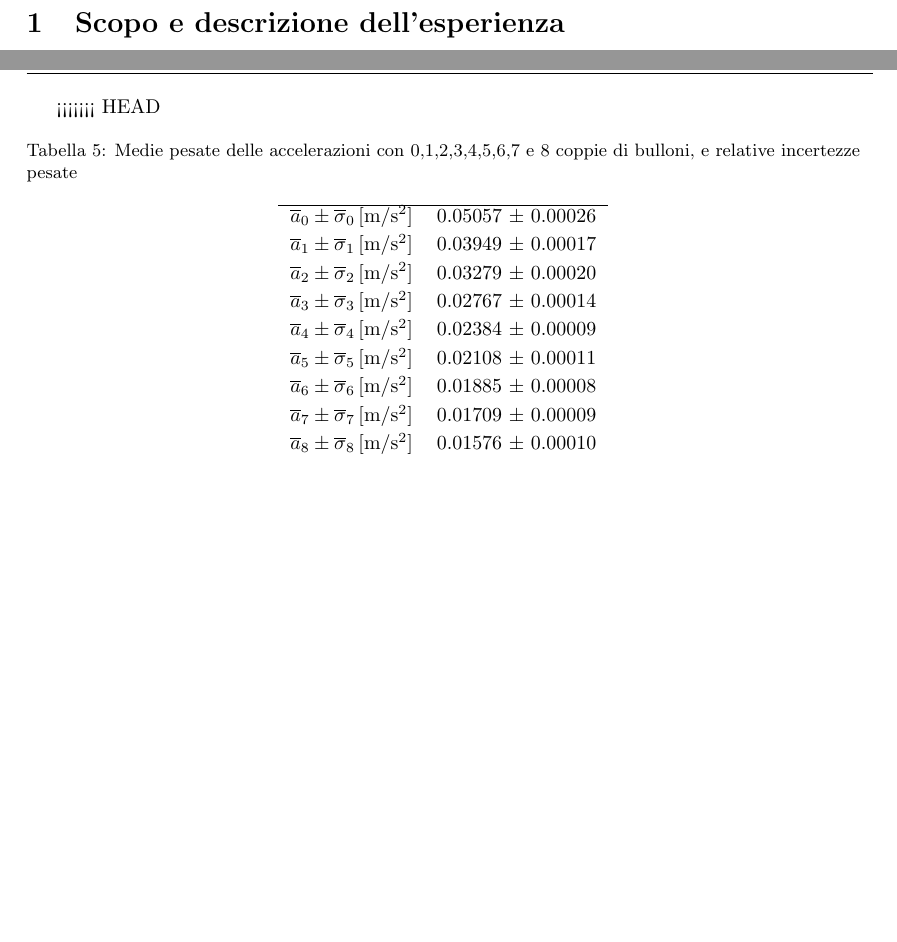
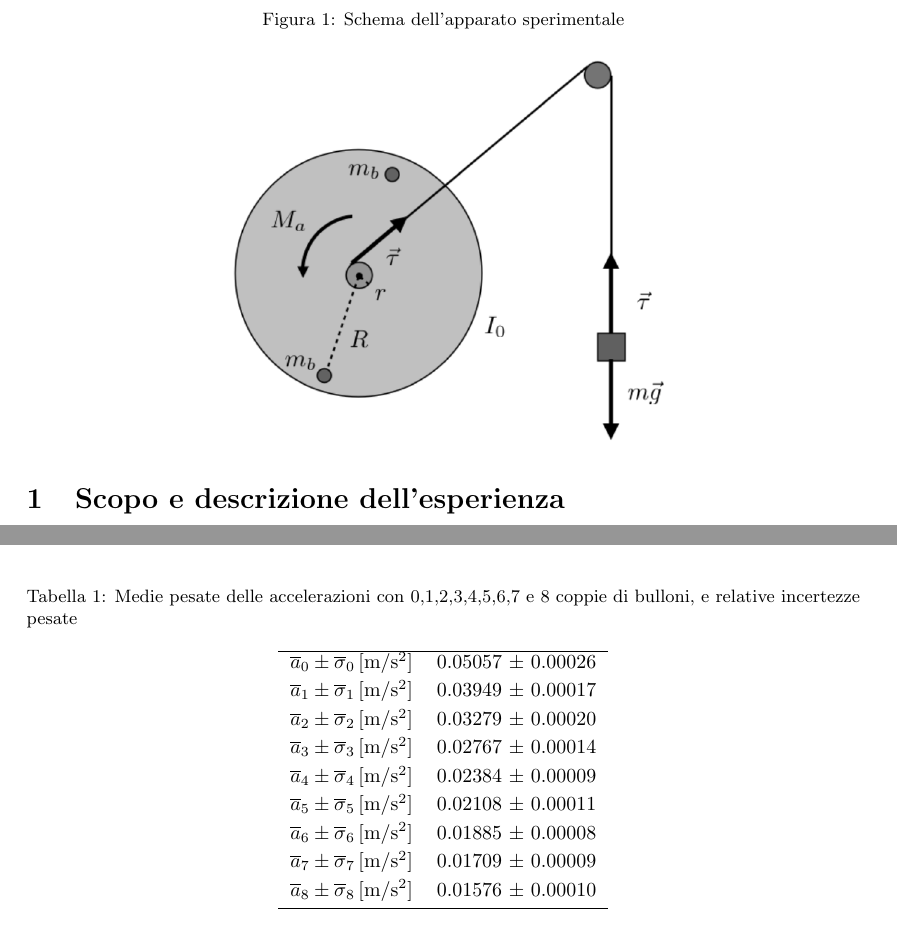
Before and after one commit to Legelli/volano, a LaTeX paper (PP6_Volano.tex): two parts of pages 4 and 19 of 21 before the commit and two parts of pages 4 and 14 of 20 after it, joined at a grey line, cut at the place of the change, the shorter picture padded with empty space. Compiled offline with pdfLaTeX; the source files are stored in an older character set and shown here as Unicode.

Commit message:
inserita immagine volano

```diff
--- a/PP6_Volano.tex
+++ b/PP6_Volano.tex
@@ -120,6 +120,13 @@ Per ricavare i parametri della regressione lineare si utilizzeranno le seguenti
 \section{Scopo e descrizione dell'esperienza}
 \label{sec:descrizione}
 Un volano consiste in un disco metallico di momento d'inerzia $I_0$, vincolato a ruotare attorno ad un asse fisso orizzontale passante per il suo centro. Ad esso è possibile avvitare, nei pressi del bordo, alcuni bulloni al fine di aumentarne il momento d'inerzia. Esso è collegato, mediante un filo passante per una puleggia di massa trascurabile, ad una zavorra che, scendendo, mette in moto rotatorio il disco. Considerando il filo inestensibile e di massa trascurabile si ha che l'accelerazione $a$ a cui scende la zavorra è legata all'accelerazione angolare di rotazione del volano $\alpha$ dalla relazione $a = \alpha r$, dove $r$ è il raggio del disco più piccolo, collegato al volano, attorno al quale si avvolge il filo (si veda la figura~\ref{fig:schema_apparato}). Il disco è soggetto ad un momento frenante $M_a$ dovuto agli attriti dell'asse di rotazione con la sede entro la quale ruota; inoltre, al volano possono essere applicate delle palette al fine di incrementare l'attrito con l'aria e studiare la velocità limite $v_\text{lim}$ di caduta della zavorra. Nel corso dell'esperienza si daranno le stime di $I_0$, $M_a$ e del coefficiente di attrito viscoso con l'aria $k$.
+
+\begin{figure}
+\caption{Schema dell'apparato sperimentale}
+\label{fig:schema_apparato}
+\centering
+\includegraphics[scale=0.3]{volano.png}
+\end{figure}
 
 
 
@@ -408,6 +415,26 @@ Dall'equazione (\ref{eq:massa}) possiamo infine ricavare la miglior stima di $M$
 %=================APPENDICE==================================
 
 \section{Appendice: tabelle e grafici}
+
+\begin{table}[ht]
+\centering
+\caption{Medie pesate delle accelerazioni con 0,1,2,3,4,5,6,7 e 8 coppie di bulloni, e relative incertezze pesate}
+\label{tab:sigma1}
+\begin{tabular}{lc}
+  \hline
+ $\overline{a}_0 \pm \overline{\sigma}_0\, [\SI{}{m/s^2}]$ & 0.05057 $\pm$ 0.00026\\[0.08cm]
+ $\overline{a}_1\pm \overline{\sigma}_1\,  [\SI{}{m/s^2}]$ & 0.03949  $\pm$ 0.00017\\[0.08cm]
+ $\overline{a}_2 \pm \overline{\sigma}_2\, [\SI{}{m/s^2}]$ & 0.03279 $\pm$ 0.00020\\[0.08cm]
+ $\overline{a}_3 \pm \overline{\sigma}_3\, [\SI{}{m/s^2}]$ & 0.02767 $\pm$ 0.00014\\[0.08cm]
+ $\overline{a}_4 \pm \overline{\sigma}_4\, [\SI{}{m/s^2}]$ & 0.02384 $\pm$ 0.00009\\[0.08cm]
+ $\overline{a}_5 \pm \overline{\sigma}_5\, [\SI{}{m/s^2}]$ & 0.02108 $\pm$ 0.00011\\[0.08cm]
+ $\overline{a}_6 \pm \overline{\sigma}_6\, [\SI{}{m/s^2}]$ & 0.01885 $\pm$ 0.00008\\[0.08cm]
+ $\overline{a}_7 \pm \overline{\sigma}_7\, [\SI{}{m/s^2}]$ & 0.01709 $\pm$ 0.00009\\[0.08cm]
+ $\overline{a}_8 \pm \overline{\sigma}_8\, [\SI{}{m/s^2}]$ &0.01576 $\pm$ 0.00010\\[0.08cm]
+\hline
+\end{tabular}
+\end{table}
+
 \begin{center}
 \begin{longtable}{cc|cc}
 \label{tab:dh_t}\\
@@ -647,26 +674,7 @@ int main() {
 \end{tabular}
 \end{table}
 
-<<<<<<< HEAD
 
-\begin{table}[ht]
-\centering
-\caption{Medie pesate delle accelerazioni con 0,1,2,3,4,5,6,7 e 8 coppie di bulloni, e relative incertezze pesate }
-\label{tab:sigma1}
-\begin{tabular}{lc}
-  \hline
- $\overline{a}_0 \pm \overline{\sigma}_0\, [\SI{}{m/s^2}]$ & 0.05057 $\pm$ 0.00026\\[0.08cm]
- $\overline{a}_1\pm \overline{\sigma}_1\,  [\SI{}{m/s^2}]$ & 0.03949  $\pm$ 0.00017\\[0.08cm]
- $\overline{a}_2 \pm \overline{\sigma}_2\, [\SI{}{m/s^2}]$ & 0.03279 $\pm$ 0.00020\\[0.08cm]
- $\overline{a}_3 \pm \overline{\sigma}_3\, [\SI{}{m/s^2}]$ & 0.02767 $\pm$ 0.00014\\[0.08cm]
- $\overline{a}_4 \pm \overline{\sigma}_4\, [\SI{}{m/s^2}]$ & 0.02384 $\pm$ 0.00009\\[0.08cm]
- $\overline{a}_5 \pm \overline{\sigma}_5\, [\SI{}{m/s^2}]$ & 0.02108 $\pm$ 0.00011\\[0.08cm]
- $\overline{a}_6 \pm \overline{\sigma}_6\, [\SI{}{m/s^2}]$ & 0.01885 $\pm$ 0.00008\\[0.08cm]
- $\overline{a}_7 \pm \overline{\sigma}_7\, [\SI{}{m/s^2}]$ & 0.01709 $\pm$ 0.00009\\[0.08cm]
- $\overline{a}_8 \pm \overline{\sigma}_8\, [\SI{}{m/s^2}]$ &0.01576 $\pm$ 0.00010\\[0.08cm]
-\hline
-\end{tabular}
-\end{table}
 
 
 \begin{center}
```
Also changed, not shown: PP6_Volano.tex (5 more changed lines).
